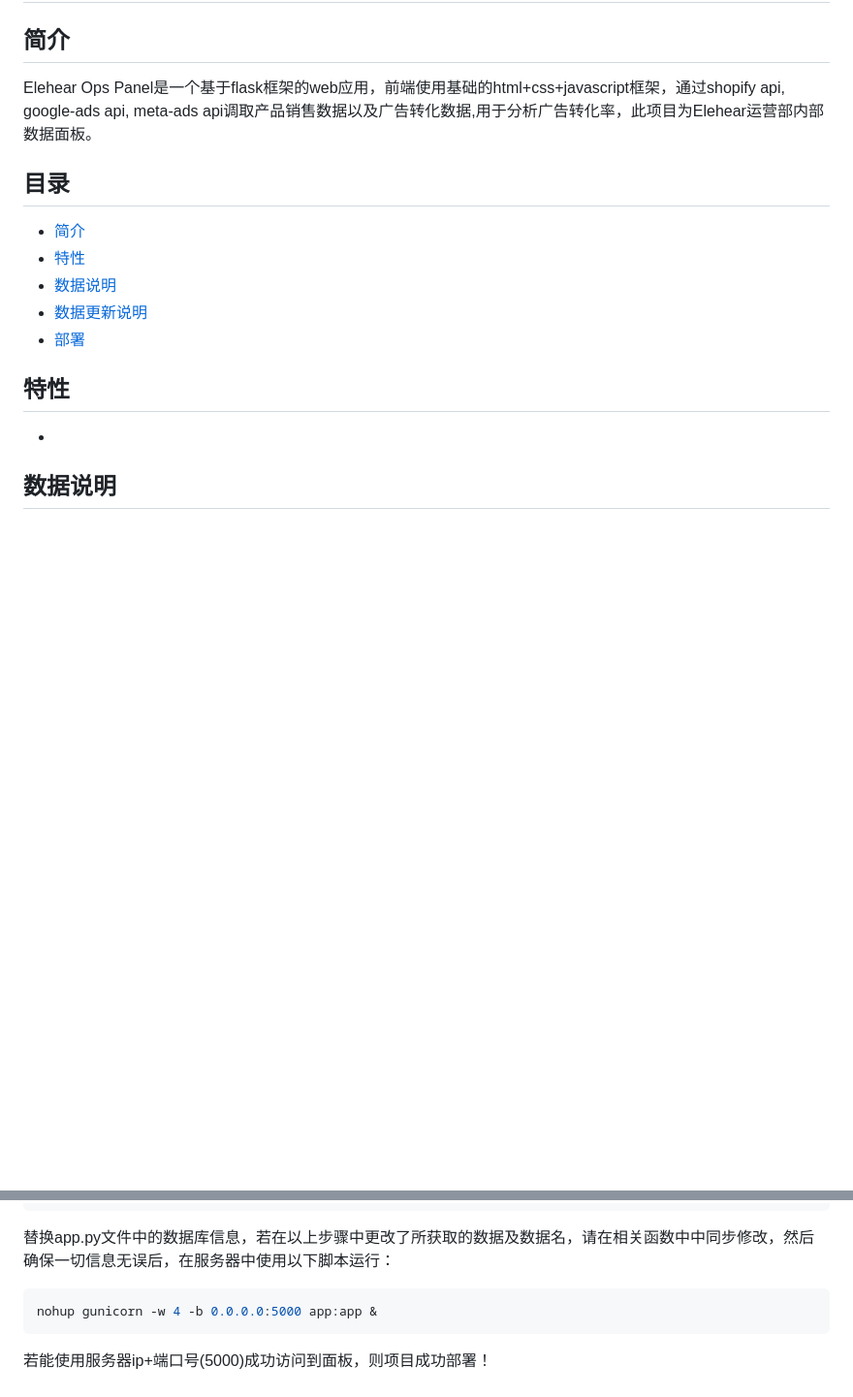
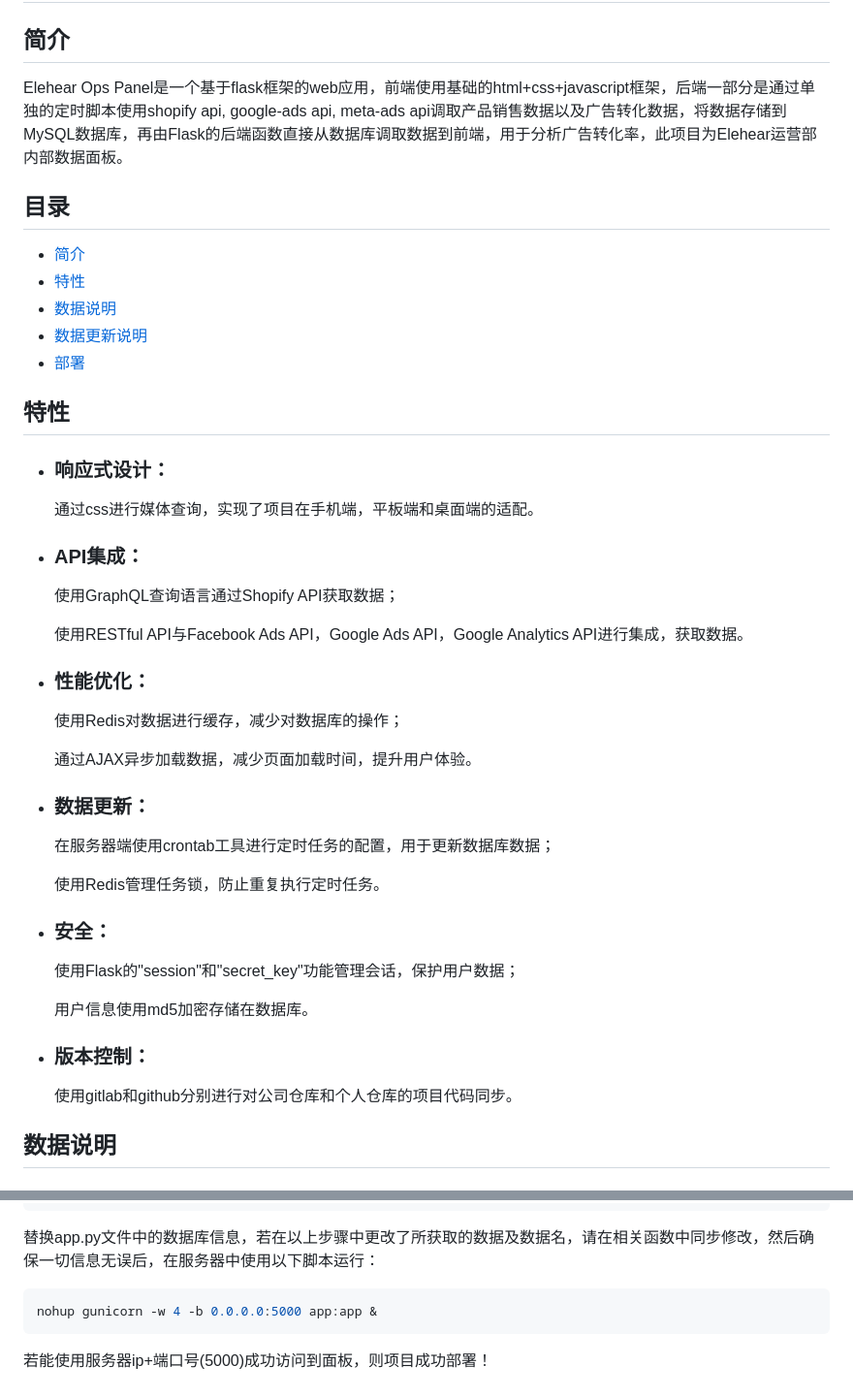
Before and after one commit to Tabby-Cat798/Elehear-Ops-Panel, a Markdown page: README.md, 2 parts joined by grey strips. Shown at 97% size. Drawn GitHub-style; blank space fills up the shorter version.

Commit message:
README中特性更新

````diff
--- a/README.md
+++ b/README.md
@@ -3,7 +3,7 @@ title: "Elehear Ops Panel"
 ---
 # Elehear Ops Panel
 ## 简介
-Elehear Ops Panel是一个基于flask框架的web应用，前端使用基础的html+css+javascript框架，通过shopify api, google-ads api, meta-ads api调取产品销售数据以及广告转化数据,用于分析广告转化率，此项目为Elehear运营部内部数据面板。
+Elehear Ops Panel是一个基于flask框架的web应用，前端使用基础的html+css+javascript框架，后端一部分是通过单独的定时脚本使用shopify api, google-ads api, meta-ads api调取产品销售数据以及广告转化数据，将数据存储到MySQL数据库，再由Flask的后端函数直接从数据库调取数据到前端，用于分析广告转化率，此项目为Elehear运营部内部数据面板。
 ## 目录
 - [简介](#简介)
 - [特性](#特性)
@@ -11,7 +11,26 @@ Elehear Ops Panel是一个基于flask框架的web应用，前端使用基础的h
 - [数据更新说明](#数据更新说明)
 - [部署](#部署)
 ## 特性
--
+- ### 响应式设计：
+    通过css进行媒体查询，实现了项目在手机端，平板端和桌面端的适配。
+- ### API集成：
+    使用GraphQL查询语言通过Shopify API获取数据；
+
+    使用RESTful API与Facebook Ads API，Google Ads API，Google Analytics API进行集成，获取数据。
+- ### 性能优化：
+    使用Redis对数据进行缓存，减少对数据库的操作；
+
+    通过AJAX异步加载数据，减少页面加载时间，提升用户体验。
+- ### 数据更新：
+    在服务器端使用crontab工具进行定时任务的配置，用于更新数据库数据；
+
+    使用Redis管理任务锁，防止重复执行定时任务。
+- ### 安全：
+    使用Flask的"session"和"secret_key"功能管理会话，保护用户数据；
+
+    用户信息使用md5加密存储在数据库。
+- ### 版本控制：
+    使用gitlab和github分别进行对公司仓库和个人仓库的项目代码同步。
 ## 数据说明
 ### **Shopify**
 1. ***total_sales*** : shopify商店当日销售总金额(按用户实际支付金额计算)，不包括以下产品名的订单；
@@ -147,7 +166,7 @@ mysql> describe meta;
 55 11 * * * /usr/bin/python3 /www/wwwroot/panel/shopify_daily3_task_new.py
 45 11 * * * /usr/bin/python3 /www/wwwroot/panel/meta_daily3_task.py
 ```
-替换app.py文件中的数据库信息，若在以上步骤中更改了所获取的数据及数据名，请在相关函数中中同步修改，然后确保一切信息无误后，在服务器中使用以下脚本运行：
+替换app.py文件中的数据库信息，若在以上步骤中更改了所获取的数据及数据名，请在相关函数中同步修改，然后确保一切信息无误后，在服务器中使用以下脚本运行：
 ```sh
 nohup gunicorn -w 4 -b 0.0.0.0:5000 app:app &
 ```
````
